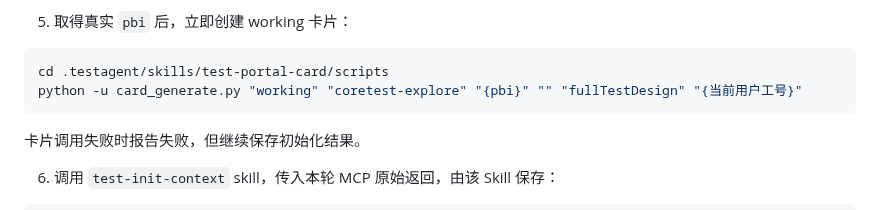
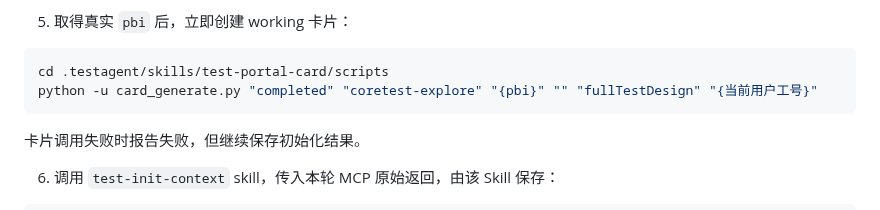
Before and after one commit to yf990848-droid/coretest-spec-e2e, a Markdown page: .testagent/agents/coretest-init-agent.md, the part around the change. GitHub-like rendering.

````diff
--- a/.testagent/agents/coretest-init-agent.md
+++ b/.testagent/agents/coretest-init-agent.md
@@ -56,7 +56,7 @@ core_test_design_mcp.get_design_task_info_init
 
 ```bash
 cd .testagent/skills/test-portal-card/scripts
-python -u card_generate.py "working" "coretest-explore" "{pbi}" "" "fullTestDesign" "{当前用户工号}"
+python -u card_generate.py "completed" "coretest-explore" "{pbi}" "" "fullTestDesign" "{当前用户工号}"
 ```
 
 卡片调用失败时报告失败，但继续保存初始化结果。
````
